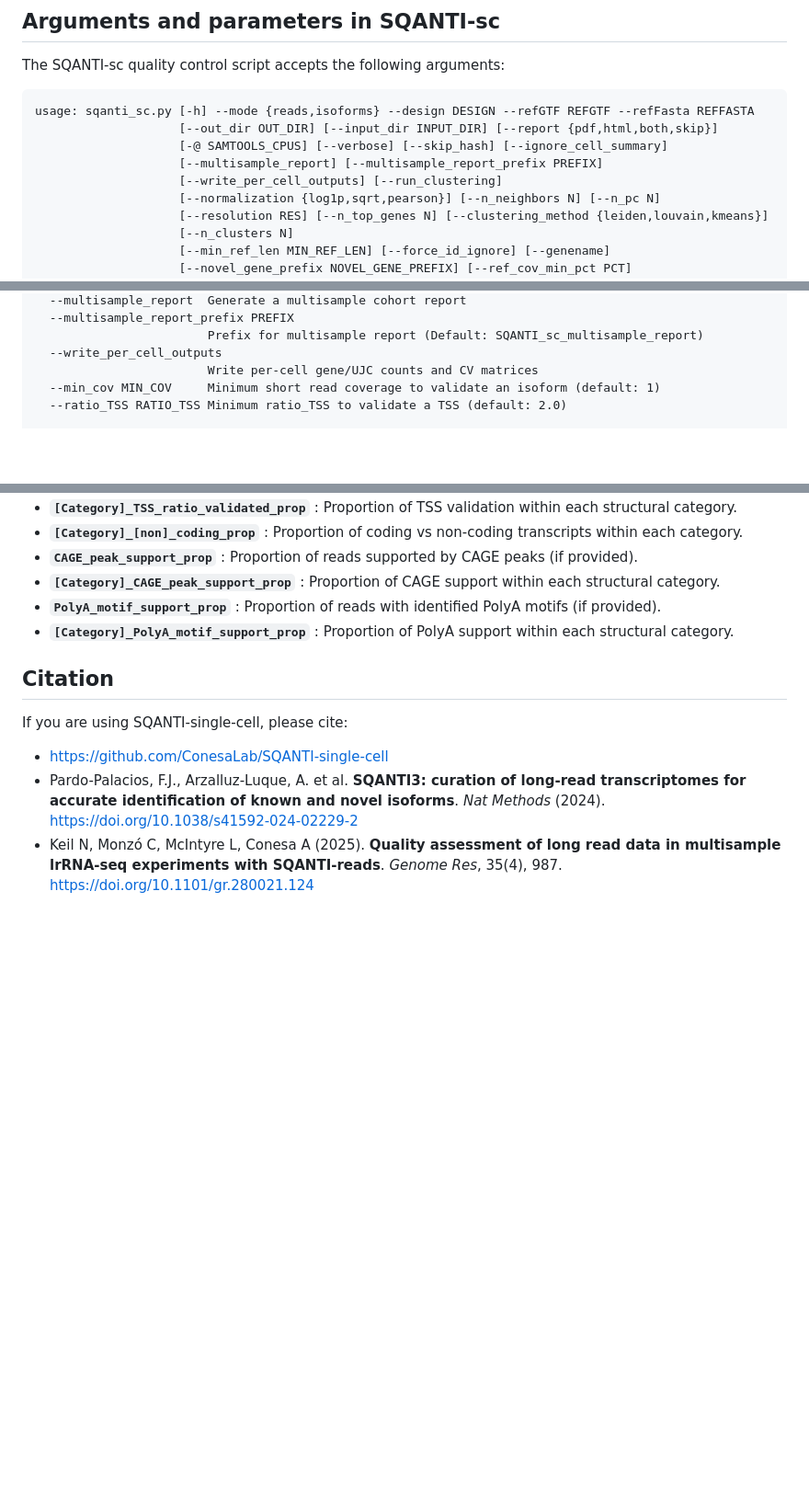
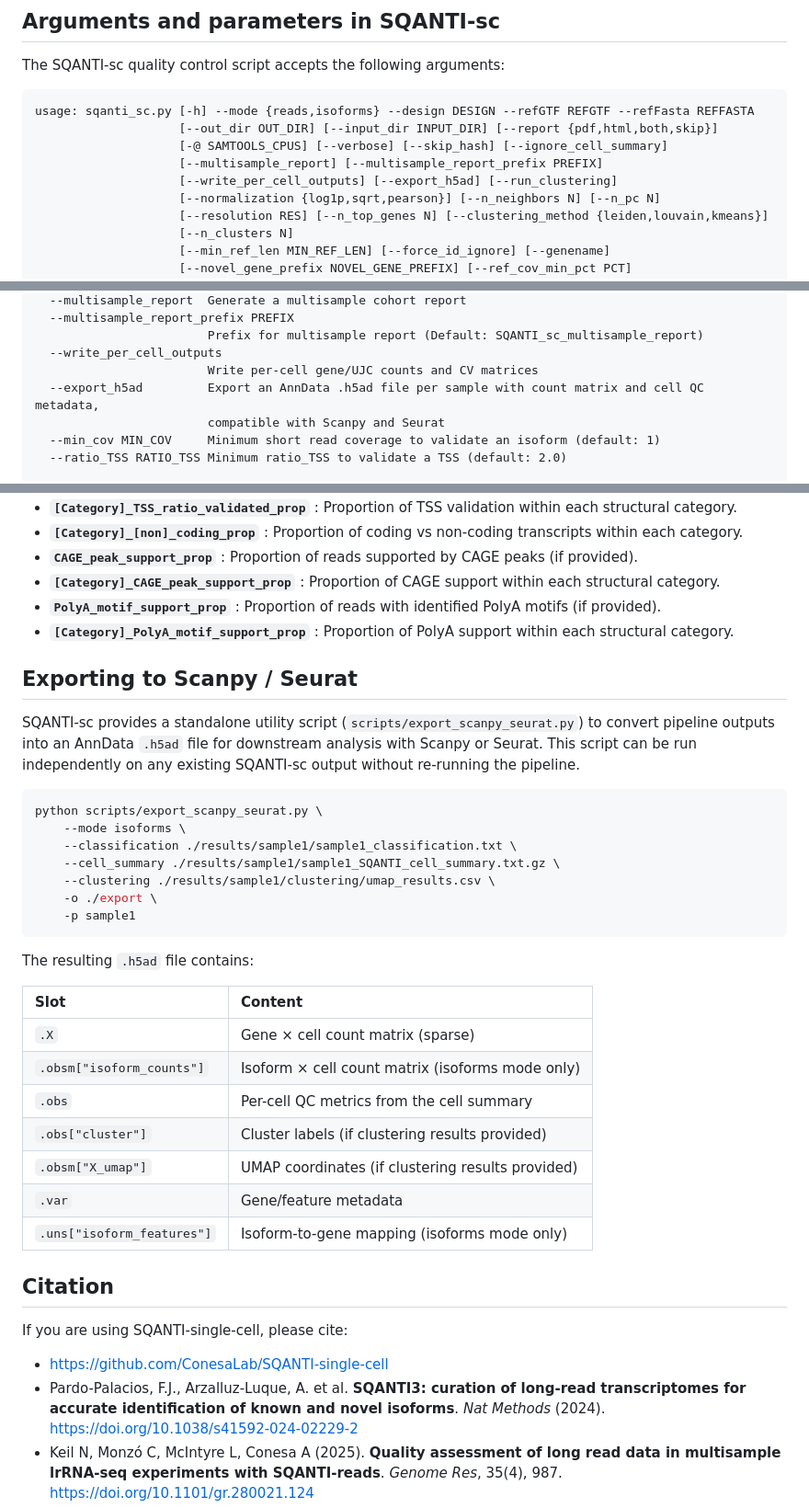
Before and after one commit to ConesaLab/SQANTI-single-cell, a Markdown page: README.md, 3 parts joined by grey strips. Shown at 92% size. Drawn GitHub-style; folded sections open; blank space fills up the shorter version.

Commit message:
docs(readme): document --export_h5ad flag and h5ad output format

````diff
--- a/README.md
+++ b/README.md
@@ -110,7 +110,7 @@ usage: sqanti_sc.py [-h] --mode {reads,isoforms} --design DESIGN --refGTF REFGTF
                     [--out_dir OUT_DIR] [--input_dir INPUT_DIR] [--report {pdf,html,both,skip}]
                     [-@ SAMTOOLS_CPUS] [--verbose] [--skip_hash] [--ignore_cell_summary]
                     [--multisample_report] [--multisample_report_prefix PREFIX]
-                    [--write_per_cell_outputs] [--run_clustering]
+                    [--write_per_cell_outputs] [--export_h5ad] [--run_clustering]
                     [--normalization {log1p,sqrt,pearson}] [--n_neighbors N] [--n_pc N]
                     [--resolution RES] [--n_top_genes N] [--clustering_method {leiden,louvain,kmeans}]
                     [--n_clusters N]
@@ -162,6 +162,8 @@ SQANTI-sc specific options:
                         Prefix for multisample report (Default: SQANTI_sc_multisample_report)
   --write_per_cell_outputs
                         Write per-cell gene/UJC counts and CV matrices
+  --export_h5ad         Export an AnnData .h5ad file per sample with count matrix and cell QC metadata,
+                        compatible with Scanpy and Seurat
   --min_cov MIN_COV     Minimum short read coverage to validate an isoform (default: 1)
   --ratio_TSS RATIO_TSS Minimum ratio_TSS to validate a TSS (default: 2.0)
 
@@ -486,6 +489,32 @@ The output `_SQANTI_cell_summary.txt.gz` has the following possible fields:
 * **`PolyA_motif_support_prop`** : Proportion of reads with identified PolyA motifs (if provided).
 * **`[Category]_PolyA_motif_support_prop`** : Proportion of PolyA support within each structural category.
 
+## Exporting to Scanpy / Seurat
+
+SQANTI-sc provides a standalone utility script (`scripts/export_scanpy_seurat.py`) to convert pipeline outputs into an AnnData `.h5ad` file for downstream analysis with Scanpy or Seurat. This script can be run independently on any existing SQANTI-sc output without re-running the pipeline.
+
+```bash
+python scripts/export_scanpy_seurat.py \
+    --mode isoforms \
+    --classification ./results/sample1/sample1_classification.txt \
+    --cell_summary ./results/sample1/sample1_SQANTI_cell_summary.txt.gz \
+    --clustering ./results/sample1/clustering/umap_results.csv \
+    -o ./export \
+    -p sample1
+```
+
+The resulting `.h5ad` file contains:
+
+| Slot | Content |
+| :--- | :--- |
+| `.X` | Gene × cell count matrix (sparse) |
+| `.obsm["isoform_counts"]` | Isoform × cell count matrix (isoforms mode only) |
+| `.obs` | Per-cell QC metrics from the cell summary |
+| `.obs["cluster"]` | Cluster labels (if clustering results provided) |
+| `.obsm["X_umap"]` | UMAP coordinates (if clustering results provided) |
+| `.var` | Gene/feature metadata |
+| `.uns["isoform_features"]` | Isoform-to-gene mapping (isoforms mode only) |
+
 ## Citation
 
 If you are using SQANTI-single-cell, please cite:
````
Also changed, not shown: other parts of README.md (+1 -0 lines).
